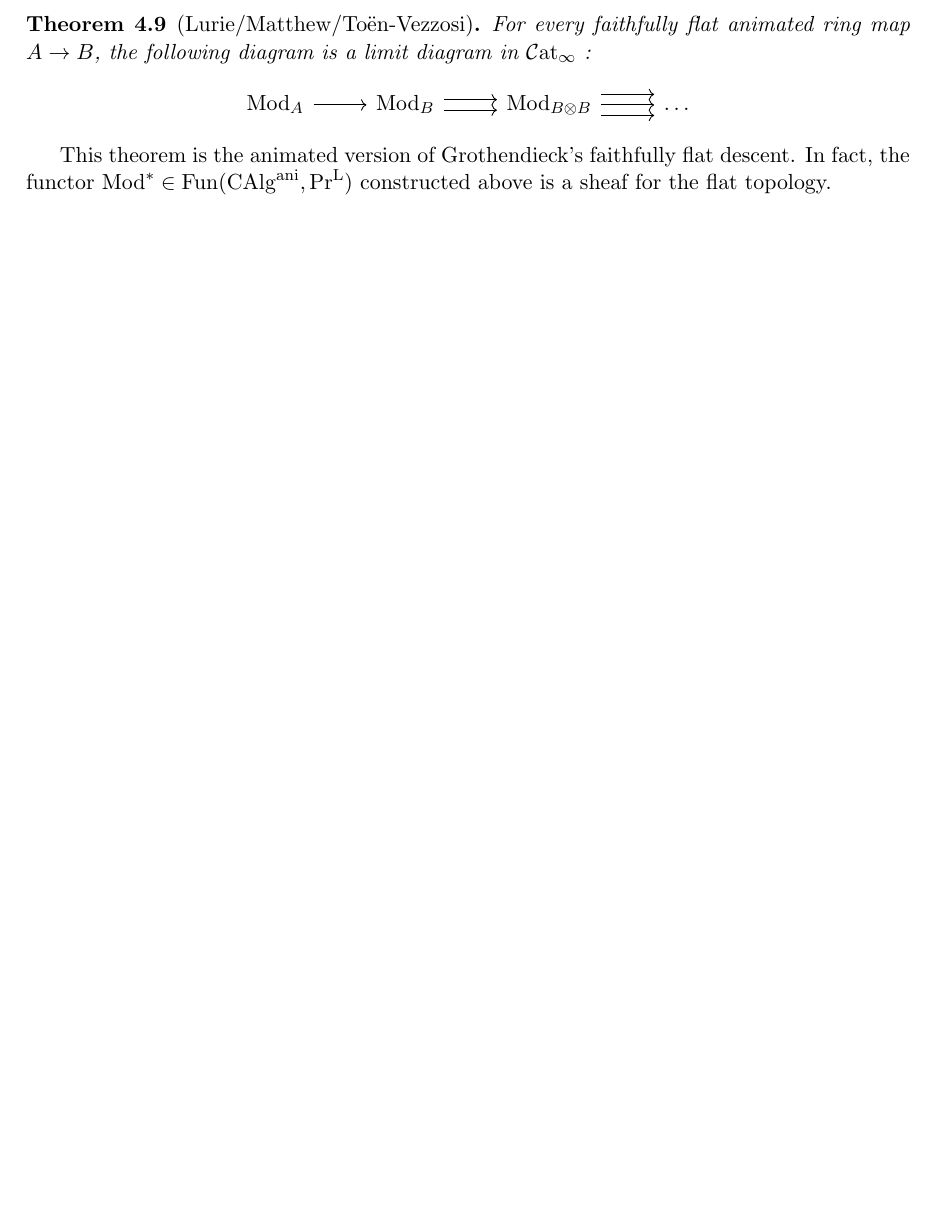
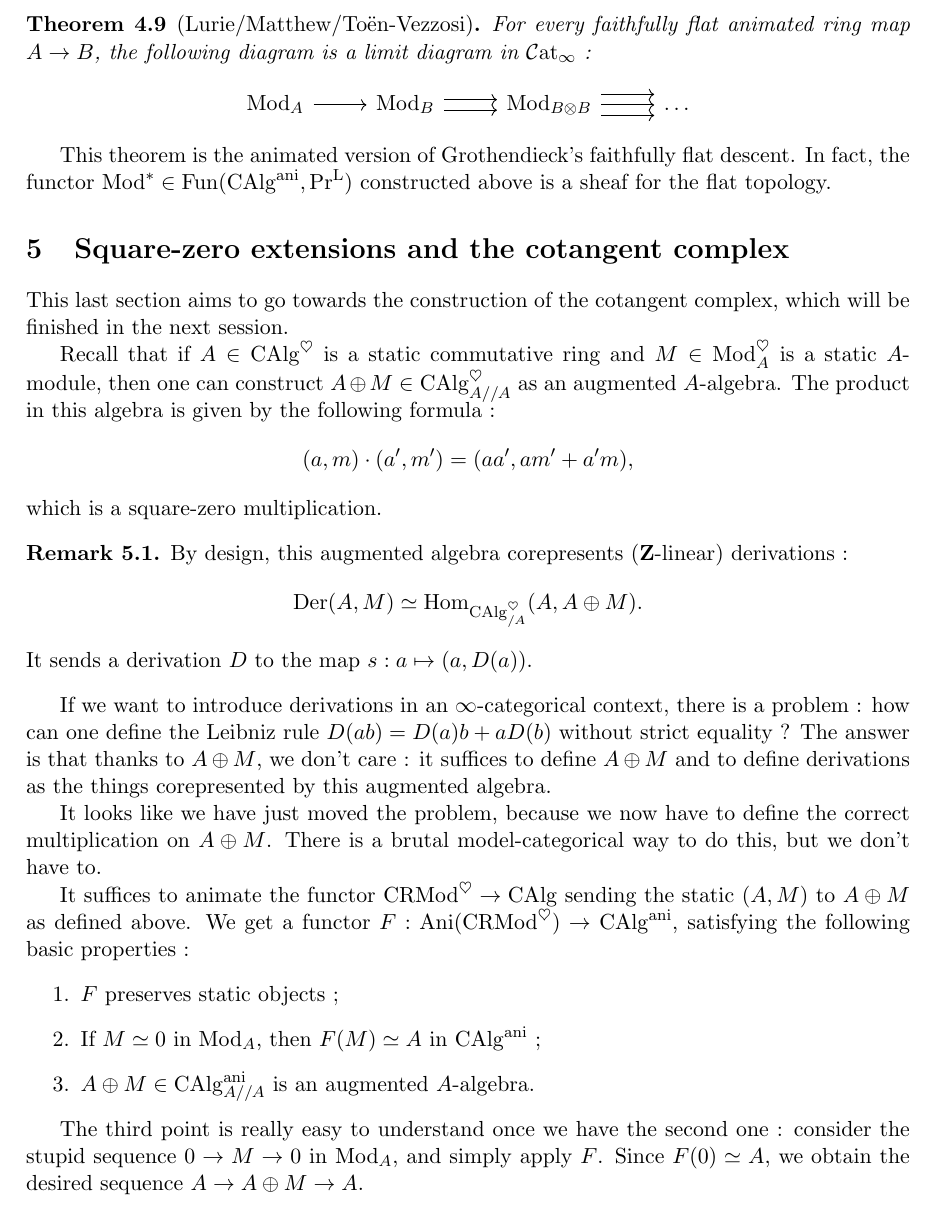
Before and after one commit to MentheMiel/Lecture-notes-in-Derived-Algebraic-Geometry, a LaTeX document (session3.tex): part of page 7 of 7, cut so that both start at the same text, the shorter picture padded with empty space. Compiled offline with pdfLaTeX.

Commit message:
section 5 square zero extension

```diff
--- a/session3.tex
+++ b/session3.tex
@@ -31,6 +31,7 @@
 \newcommand{\CRMod}{\mathrm{CRMod}}
 \newcommand{\Cut}{\operatorname{Cut}}
 \newcommand{\D}{\mathcal{D}}
+\newcommand{\Der}{\operatorname{Der}}
 \newcommand{\E}{\mathcal{E}}
 \newcommand{\Einf}{\mathbb{E}_{\infty}}
 \newcommand{\Eq}{\operatorname{Eq}}
@@ -415,4 +416,39 @@ Then one can define the quotient, following the same strategy as the localizatio
 \end{theorem}
 This theorem is the animated version of Grothendieck's faithfully flat descent.
 In fact, the functor $\Mod^* \in \Fun(\CAlg^{\ani}, \PrL)$ constructed above is a sheaf for the flat topology.
+
+\section{Square-zero extensions and the cotangent complex}
+
+This last section aims to go towards the construction of the cotangent complex, which will be finished in the next session.
+
+Recall that if $A \in \CAlg^{\heart}$ is a static commutative ring and $M \in \Mod_A^{\heart}$ is a static $A$-module, then one can construct $A \oplus M \in \CAlg_{A//A}^{\heart}$ as an augmented $A$-algebra.
+The product in this algebra is given by the following formula :
+\[
+    (a, m) \cdot (a', m') = (aa', am' + a'm),
+\]
+which is a square-zero multiplication.
+
+\begin{remark}
+    By design, this augmented algebra corepresents ($\Z$-linear) derivations :
+    \[
+        \Der(A, M) \simeq \Hom_{\CAlg_{/A}^{\heart}}(A, A \oplus M).
+    \]
+    It sends a derivation $D$ to the map $s : a \mapsto (a, D(a))$.
+\end{remark}
+If we want to introduce derivations in an $\infty$-categorical context, there is a problem : how can one define the Leibniz rule $D(ab) = D(a)b + aD(b)$ without strict equality ?
+The answer is that thanks to $A \oplus M$, we don't care : it suffices to define $A \oplus M$ and to define derivations as the things corepresented by this augmented algebra.
+
+It looks like we have just moved the problem, because we now have to define the correct multiplication on $A \oplus M$.
+There is a brutal model-categorical way to do this, but we don't have to.
+
+It suffices to animate the functor $\CRMod^{\heart} \to \CAlg$ sending the static $(A, M)$ to $A \oplus M$ as defined above.
+We get a functor $F : \Ani(\CRMod^{\heart}) \to \CAlg^{\ani}$, satisfying the following basic properties :
+\begin{enumerate}
+    \item $F$ preserves static objects ;
+    \item If $M \simeq 0$ in $\Mod_A$, then $F(M) \simeq A$ in $\CAlg^{\ani}$ ;
+    \item $A \oplus M \in \CAlg_{A//A}^{\ani}$ is an augmented $A$-algebra.
+\end{enumerate}
+
+The third point is really easy to understand once we have the second one : consider the stupid sequence $0 \to M \to 0$ in $\Mod_A$, and simply apply $F$.
+Since $F(0) \simeq A$, we obtain the desired sequence $A \to A \oplus M \to A$.
 \end{document}
```
Also changed, not shown: session3.pdf.
